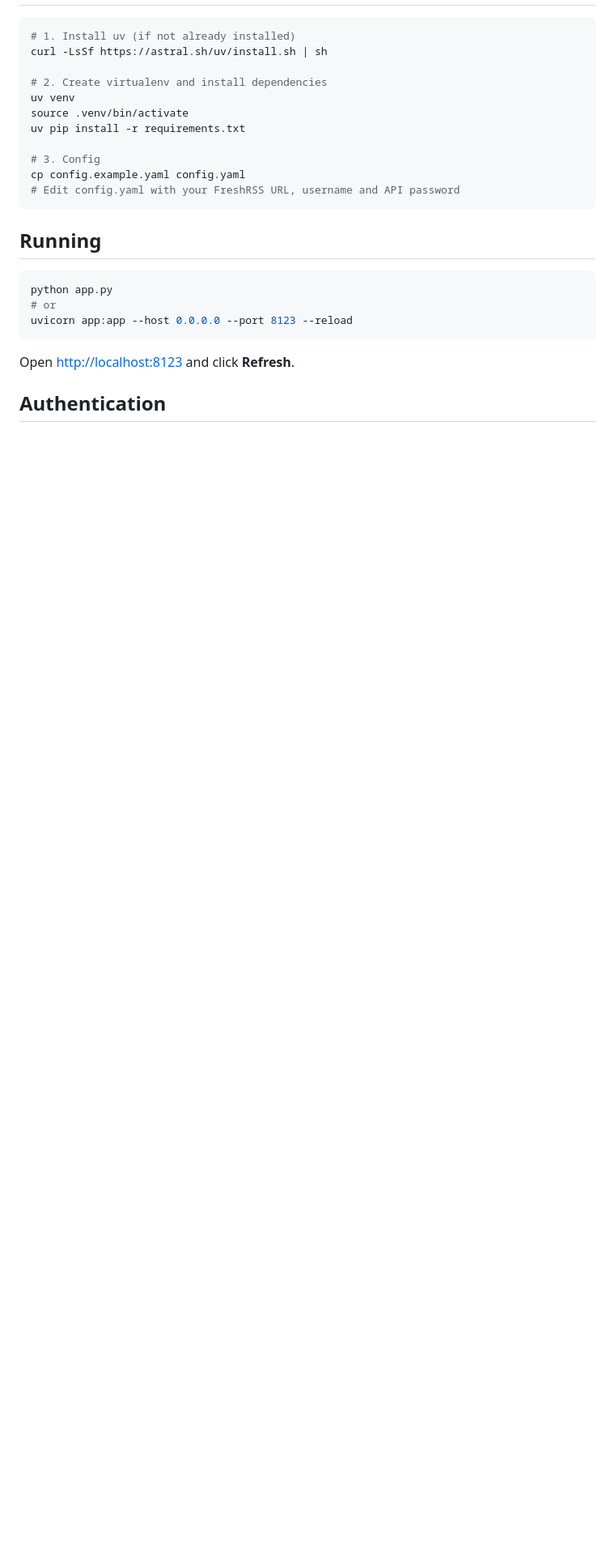
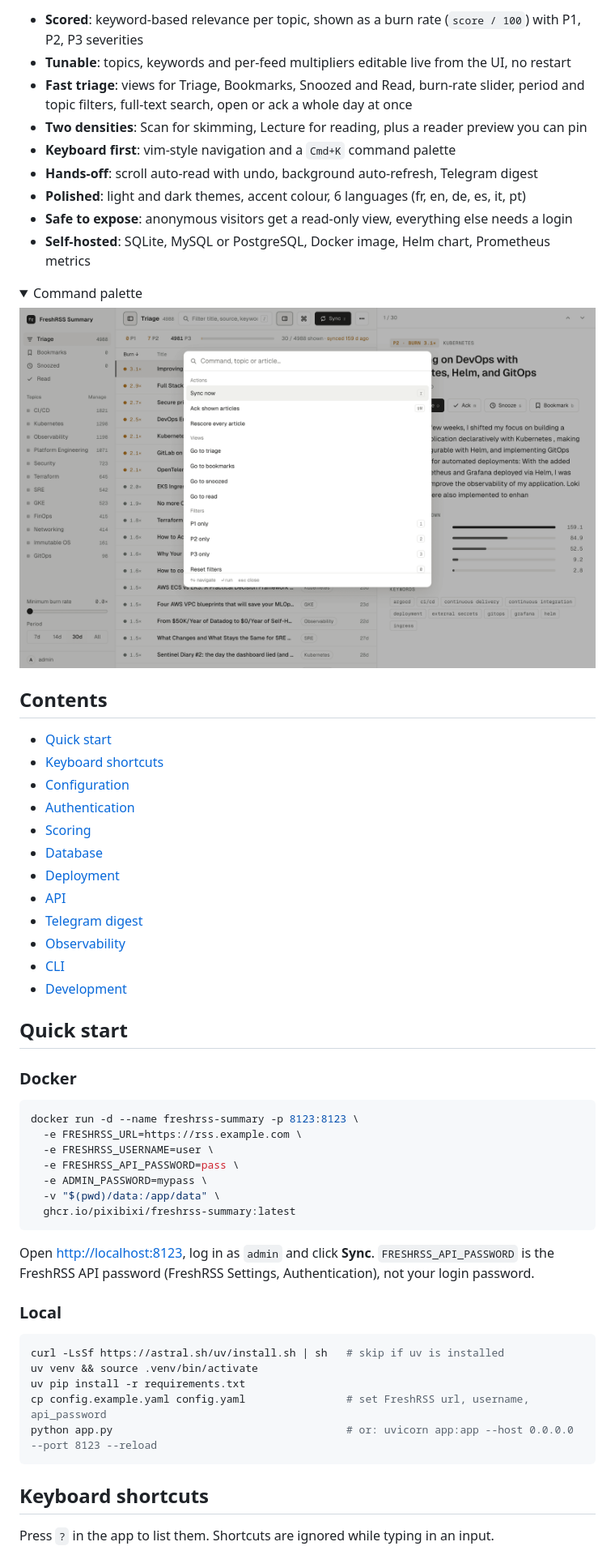
Before and after one commit to PixiBixi/freshrss-summary, a Markdown page: README.md, the part around one of its changes. Shown at 81% size. Rendered like a GitHub page; pictures changed too: docs/screenshots/palette-light.png (added); folded sections open; blank space fills up the shorter version.

Commit message:
docs(readme): rework layout and document the new UI
Hero screenshots, feature list, quick start, keyboard shortcuts and the
new endpoints; reference sections reorganised.

````diff
--- a/README.md
+++ b/README.md
@@ -6,27 +21,65 @@ Web UI to sort and score unread FreshRSS articles by topic relevance (SRE, Kuber
+- **Scored**: keyword-based relevance per topic, shown as a burn rate (`score / 100`) with P1, P2, P3 severities
+- **Tunable**: topics, keywords and per-feed multipliers editable live from the UI, no restart
+- **Fast triage**: views for Triage, Bookmarks, Snoozed and Read, burn-rate slider, period and topic filters, full-text search, open or ack a whole day at once
+- **Two densities**: Scan for skimming, Lecture for reading, plus a reader preview you can pin
+- **Keyboard first**: vim-style navigation and a `Cmd+K` command palette
+- **Hands-off**: scroll auto-read with undo, background auto-refresh, Telegram digest
+- **Polished**: light and dark themes, accent colour, 6 languages (fr, en, de, es, it, pt)
+- **Safe to expose**: anonymous visitors get a read-only view, everything else needs a login
+- **Self-hosted**: SQLite, MySQL or PostgreSQL, Docker image, Helm chart, Prometheus metrics
+
+<details>
+<summary>Command palette</summary>
+
+<picture>
+  <source media="(prefers-color-scheme: dark)" srcset="docs/screenshots/palette-dark.png">
+  <img alt="Command palette" src="docs/screenshots/palette-light.png" width="100%">
+</picture>
+
+</details>
+
+## Contents
+
+- [Quick start](#quick-start)
+- [Keyboard shortcuts](#keyboard-shortcuts)
+- [Configuration](#configuration)
+- [Authentication](#authentication)
+- [Scoring](#scoring)
+- [Database](#database)
+- [Deployment](#deployment)
+- [API](#api)
+- [Telegram digest](#telegram-digest)
+- [Observability](#observability)
+- [CLI](#cli)
+- [Development](#development)
+
+## Quick start
+
+### Docker
 
 ```bash
-# 1. Install uv (if not already installed)
-curl -LsSf https://astral.sh/uv/install.sh | sh
-
-# 2. Create virtualenv and install dependencies
-uv venv
-source .venv/bin/activate
-uv pip install -r requirements.txt
-
-# 3. Config
-cp config.example.yaml config.yaml
-# Edit config.yaml with your FreshRSS URL, username and API password
+docker run -d --name freshrss-summary -p 8123:8123 \
+  -e FRESHRSS_URL=https://rss.example.com \
+  -e FRESHRSS_USERNAME=user \
+  -e FRESHRSS_API_PASSWORD=pass \
+  -e ADMIN_PASSWORD=mypass \
+  -v "$(pwd)/data:/app/data" \
+  ghcr.io/pixibixi/freshrss-summary:latest
 ```
 
-## Running
+Open [http://localhost:8123](http://localhost:8123), log in as `admin` and click **Sync**. `FRESHRSS_API_PASSWORD` is the FreshRSS API password (FreshRSS Settings, Authentication), not your login password.
+
+### Local
 
 ```bash
-python app.py
-# or
-uvicorn app:app --host 0.0.0.0 --port 8123 --reload
+curl -LsSf https://astral.sh/uv/install.sh | sh   # skip if uv is installed
+uv venv && source .venv/bin/activate
+uv pip install -r requirements.txt
+cp config.example.yaml config.yaml                # set FreshRSS url, username, api_password
+python app.py                                     # or: uvicorn app:app --host 0.0.0.0 --port 8123 --reload
 ```
 
-Open [http://localhost:8123](http://localhost:8123) and click **Refresh**.
+## Keyboard shortcuts
 
-## Authentication
+Press `?` in the app to list them. Shortcuts are ignored while typing in an input.
 
````
Also changed, not shown: other parts of README.md (+231 -198 lines), docs/screenshots/palette-dark.png (added), docs/screenshots/triage-dark.png (added), docs/screenshots/triage-light.png (added).
